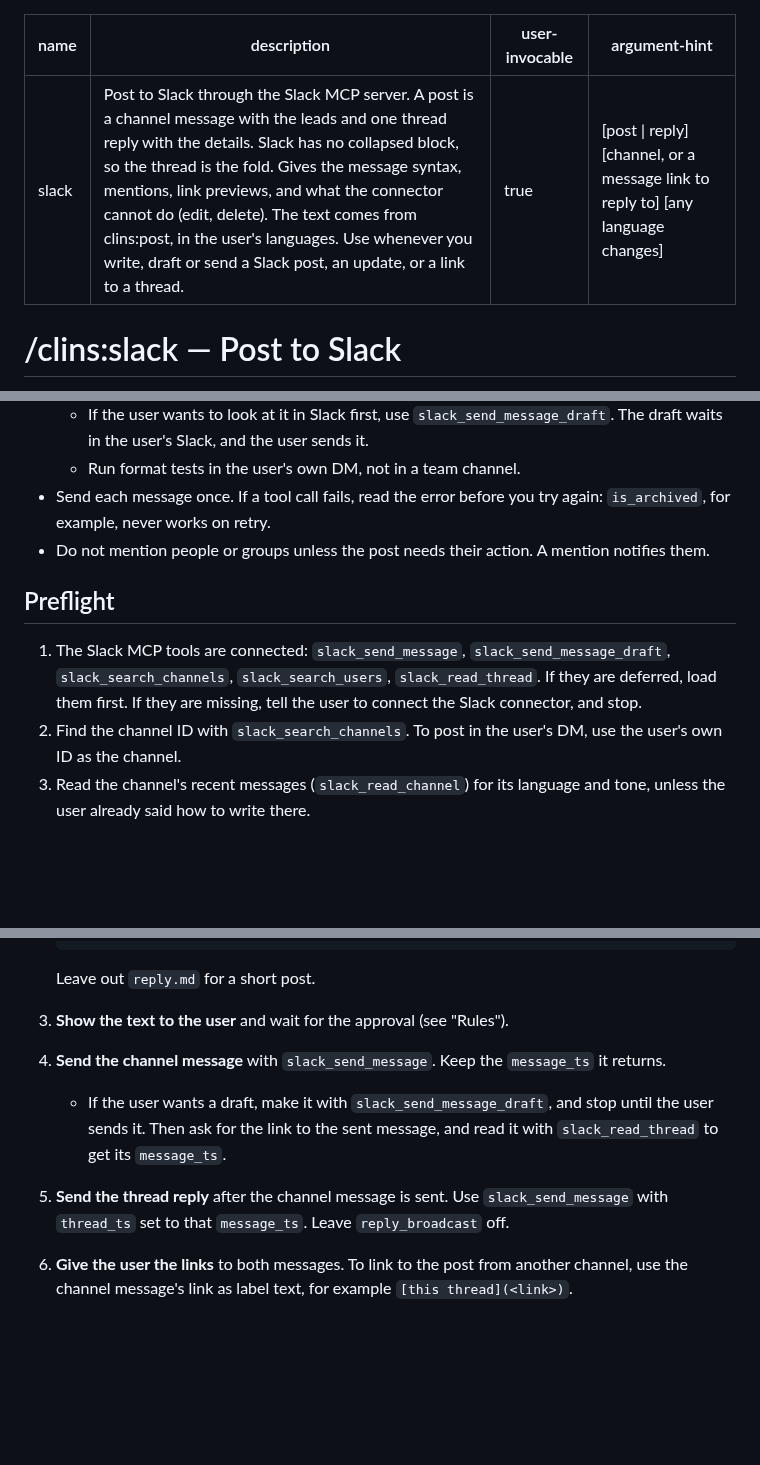
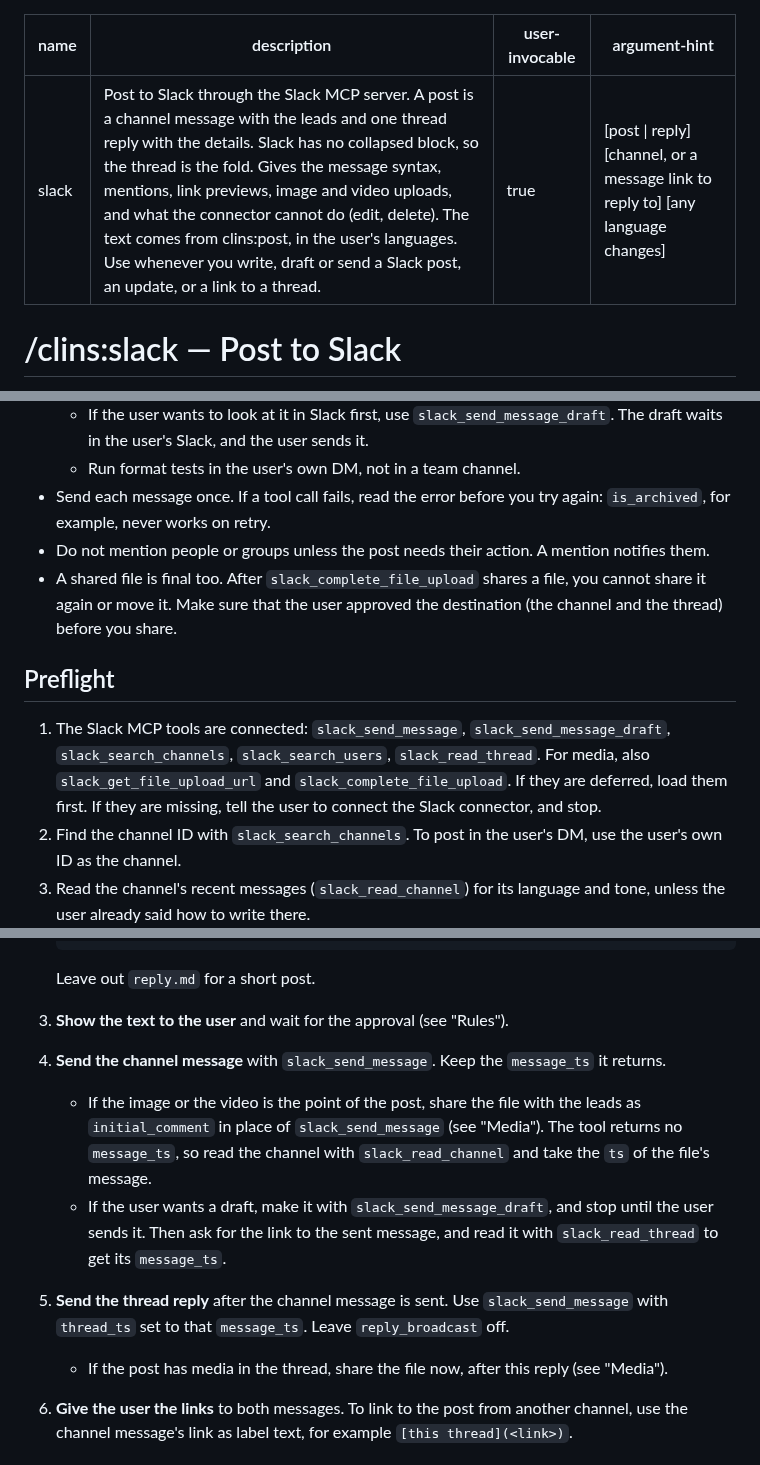
Before and after one commit to clins1994/skills, a Markdown page: skills/slack/SKILL.md, 3 parts joined by grey strips. Drawn GitHub-style; blank space fills up the shorter version.

```diff
--- a/skills/slack/SKILL.md
+++ b/skills/slack/SKILL.md
@@ -1,6 +1,6 @@
 ---
 name: slack
-description: Post to Slack through the Slack MCP server. A post is a channel message with the leads and one thread reply with the details. Slack has no collapsed block, so the thread is the fold. Gives the message syntax, mentions, link previews, and what the connector cannot do (edit, delete). The text comes from clins:post, in the user's languages. Use whenever you write, draft or send a Slack post, an update, or a link to a thread.
+description: Post to Slack through the Slack MCP server. A post is a channel message with the leads and one thread reply with the details. Slack has no collapsed block, so the thread is the fold. Gives the message syntax, mentions, link previews, image and video uploads, and what the connector cannot do (edit, delete). The text comes from clins:post, in the user's languages. Use whenever you write, draft or send a Slack post, an update, or a link to a thread.
 user-invocable: true
 argument-hint: "[post | reply] [channel, or a message link to reply to] [any language changes]"
 ---
@@ -19,10 +19,11 @@ Slack has no collapsed block. The thread does the same job: the channel shows th
   - Run format tests in the user's own DM, not in a team channel.
 - Send each message once. If a tool call fails, read the error before you try again: `is_archived`, for example, never works on retry.
 - Do not mention people or groups unless the post needs their action. A mention notifies them.
+- A shared file is final too. After `slack_complete_file_upload` shares a file, you cannot share it again or move it. Make sure that the user approved the destination (the channel and the thread) before you share.
 
 ## Preflight
 
-1. The Slack MCP tools are connected: `slack_send_message`, `slack_send_message_draft`, `slack_search_channels`, `slack_search_users`, `slack_read_thread`. If they are deferred, load them first. If they are missing, tell the user to connect the Slack connector, and stop.
+1. The Slack MCP tools are connected: `slack_send_message`, `slack_send_message_draft`, `slack_search_channels`, `slack_search_users`, `slack_read_thread`. For media, also `slack_get_file_upload_url` and `slack_complete_file_upload`. If they are deferred, load them first. If they are missing, tell the user to connect the Slack connector, and stop.
 2. Find the channel ID with `slack_search_channels`. To post in the user's DM, use the user's own ID as the channel.
 3. Read the channel's recent messages (`slack_read_channel`) for its language and tone, unless the user already said how to write there.
 
@@ -78,8 +106,10 @@ The MCP message tools take standard Markdown and convert it. Do not write Slack'
    Leave out `reply.md` for a short post.
 3. **Show the text to the user** and wait for the approval (see "Rules").
 4. **Send the channel message** with `slack_send_message`. Keep the `message_ts` it returns.
+   - If the image or the video is the point of the post, share the file with the leads as `initial_comment` in place of `slack_send_message` (see "Media"). The tool returns no `message_ts`, so read the channel with `slack_read_channel` and take the `ts` of the file's message.
    - If the user wants a draft, make it with `slack_send_message_draft`, and stop until the user sends it. Then ask for the link to the sent message, and read it with `slack_read_thread` to get its `message_ts`.
 5. **Send the thread reply** after the channel message is sent. Use `slack_send_message` with `thread_ts` set to that `message_ts`. Leave `reply_broadcast` off.
+   - If the post has media in the thread, share the file now, after this reply (see "Media").
 6. **Give the user the links** to both messages. To link to the post from another channel, use the channel message's link as label text, for example `[this thread](<link>)`.
 
 ## Updating a post
```
Also changed, not shown: other parts of skills/slack/SKILL.md (+27 -0 lines).
